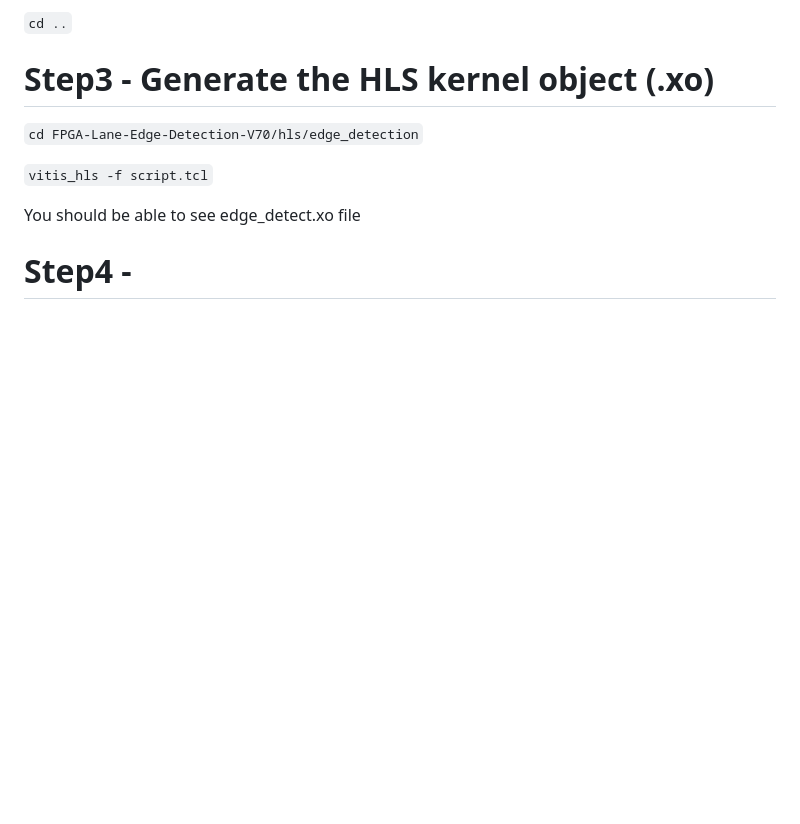
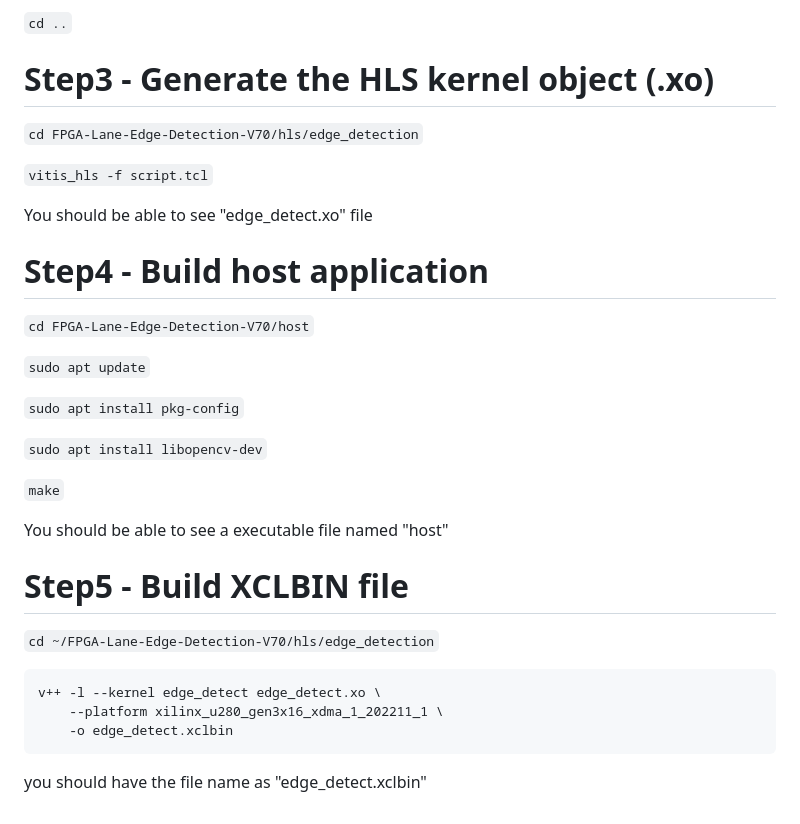
Before and after one commit to akotagi23/FPGA-Lane-Edge-Detection-V70, a Markdown page: README.md, the part around the change. Rendered like a GitHub page; blank space fills up the shorter version.

````diff
--- a/README.md
+++ b/README.md
@@ -137,6 +137,30 @@ you should be able to see white.mp4 video inside the data folder
 
 ```vitis_hls -f script.tcl```
 
-You should be able to see edge_detect.xo file
+You should be able to see "edge_detect.xo" file
 
-# Step4 -
+# Step4 - Build host application
+
+```cd FPGA-Lane-Edge-Detection-V70/host```
+
+```sudo apt update```
+
+```sudo apt install pkg-config```
+
+```sudo apt install libopencv-dev```
+
+```make```
+
+You should be able to see a executable file named "host"
+
+# Step5 - Build XCLBIN file
+
+```cd ~/FPGA-Lane-Edge-Detection-V70/hls/edge_detection```
+
+```bash
+v++ -l --kernel edge_detect edge_detect.xo \
+    --platform xilinx_u280_gen3x16_xdma_1_202211_1 \
+    -o edge_detect.xclbin
+```
+
+you should have the file name as "edge_detect.xclbin"
````
